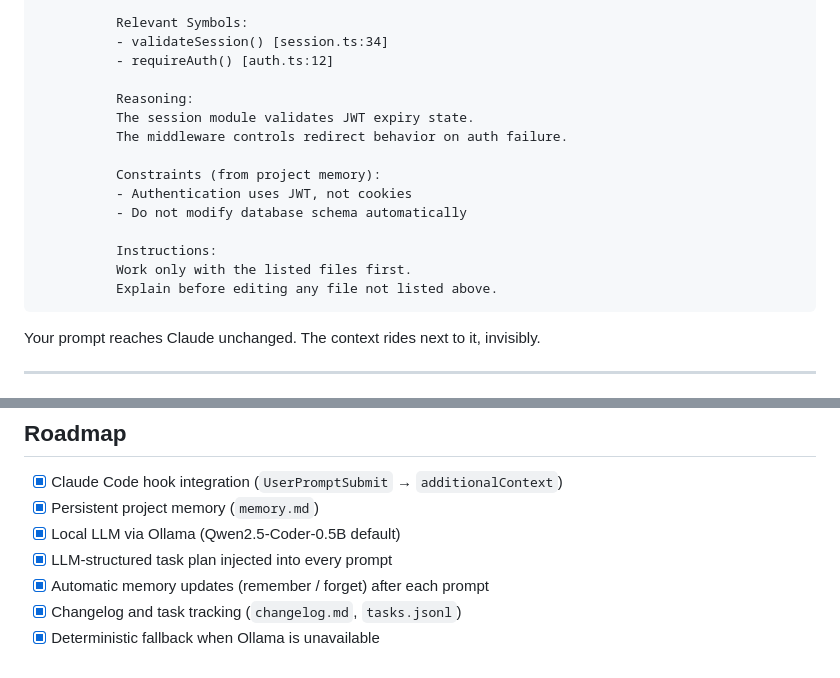
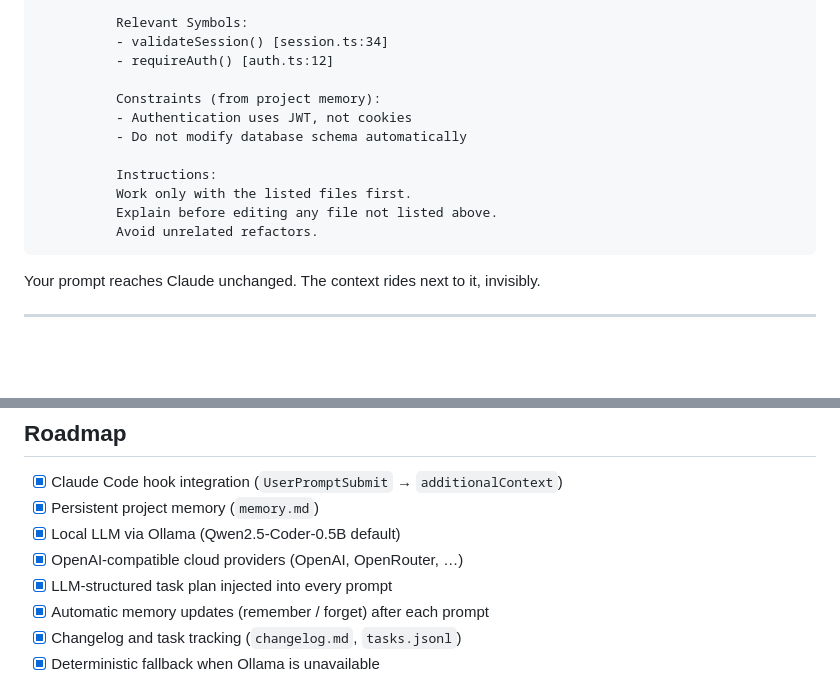
Before and after one commit to MoMicro-core/TokenSaver, a Markdown page: README.md, 2 parts joined by grey strips. Rendered like a GitHub page; blank space fills up the shorter version.

````diff
--- a/README.md
+++ b/README.md
@@ -46,10 +60,6 @@ You type: "fix login redirect after session expiry"
           - validateSession() [session.ts:34]
           - requireAuth() [auth.ts:12]
 
-          Reasoning:
-          The session module validates JWT expiry state.
-          The middleware controls redirect behavior on auth failure.
-
           Constraints (from project memory):
           - Authentication uses JWT, not cookies
           - Do not modify database schema automatically
@@ -57,6 +67,7 @@ You type: "fix login redirect after session expiry"
           Instructions:
           Work only with the listed files first.
           Explain before editing any file not listed above.
+          Avoid unrelated refactors.
 ```
 
 Your prompt reaches Claude unchanged. The context rides next to it, invisibly.
@@ -240,6 +258,7 @@ If Ollama is not running or the model times out, TokenSaver automatically falls
 - [x] Claude Code hook integration (`UserPromptSubmit` → `additionalContext`)
 - [x] Persistent project memory (`memory.md`)
 - [x] Local LLM via Ollama (Qwen2.5-Coder-0.5B default)
+- [x] OpenAI-compatible cloud providers (OpenAI, OpenRouter, …)
 - [x] LLM-structured task plan injected into every prompt
 - [x] Automatic memory updates (remember / forget) after each prompt
 - [x] Changelog and task tracking (`changelog.md`, `tasks.jsonl`)
````
Also changed, not shown: other parts of README.md (+35 -14 lines).
